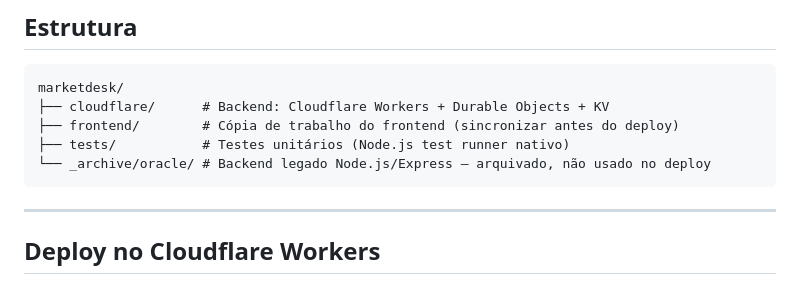
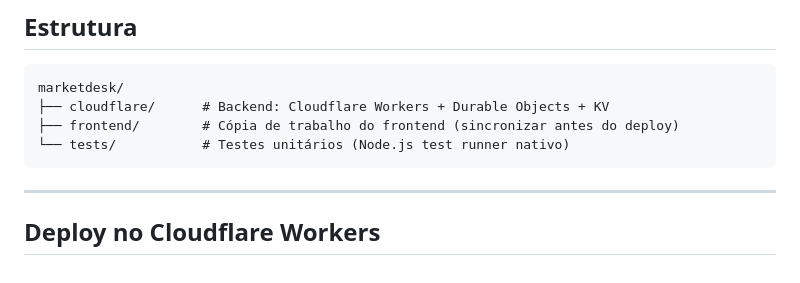
Before and after one commit to demestripaulo/oremetfintech, a Markdown page: marketdesk/README.md, the part around the change. Drawn GitHub-style.

Commit message:
docs: remove remaining _archive/oracle references from README and DOCUMENTACAO

````diff
--- a/marketdesk/README.md
+++ b/marketdesk/README.md
@@ -18,8 +18,7 @@ técnica histórica e não constituem conselho financeiro.
 marketdesk/
 ├── cloudflare/      # Backend: Cloudflare Workers + Durable Objects + KV
 ├── frontend/        # Cópia de trabalho do frontend (sincronizar antes do deploy)
-├── tests/           # Testes unitários (Node.js test runner nativo)
-└── _archive/oracle/ # Backend legado Node.js/Express — arquivado, não usado no deploy
+└── tests/           # Testes unitários (Node.js test runner nativo)
 ```
 
 ---
````
Also changed, not shown: marketdesk/DOCUMENTACAO.md (+1 -12 lines).
